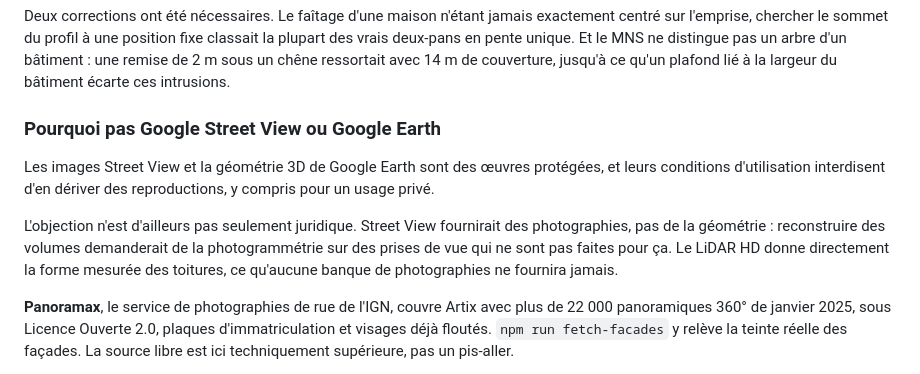
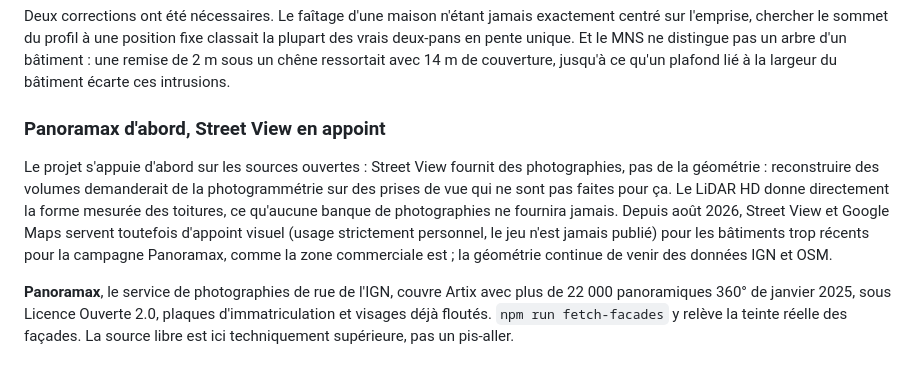
Before and after one commit to krismos64/artix-racer, a Markdown page: README.md, the part around the change. Drawn GitHub-style.

```diff
--- a/README.md
+++ b/README.md
@@ -273,17 +273,17 @@ distingue pas un arbre d'un bâtiment : une remise de 2 m sous un chêne
 ressortait avec 14 m de couverture, jusqu'à ce qu'un plafond lié à la largeur
 du bâtiment écarte ces intrusions.
 
-### Pourquoi pas Google Street View ou Google Earth
+### Panoramax d'abord, Street View en appoint
 
-Les images Street View et la géométrie 3D de Google Earth sont des œuvres
-protégées, et leurs conditions d'utilisation interdisent d'en dériver des
-reproductions, y compris pour un usage privé.
-
-L'objection n'est d'ailleurs pas seulement juridique. Street View fournirait
+Le projet s'appuie d'abord sur les sources ouvertes : Street View fournit
 des photographies, pas de la géométrie : reconstruire des volumes demanderait
 de la photogrammétrie sur des prises de vue qui ne sont pas faites pour ça. Le
 LiDAR HD donne directement la forme mesurée des toitures, ce qu'aucune banque
-de photographies ne fournira jamais.
+de photographies ne fournira jamais. Depuis août 2026, Street View et Google
+Maps servent toutefois d'appoint visuel (usage strictement personnel, le jeu
+n'est jamais publié) pour les bâtiments trop récents pour la campagne
+Panoramax, comme la zone commerciale est ; la géométrie continue de venir
+des données IGN et OSM.
 
 **Panoramax**, le service de photographies de rue de l'IGN, couvre Artix avec
 plus de 22 000 panoramiques 360° de janvier 2025, sous Licence Ouverte 2.0,
```
Also changed, not shown: CLAUDE.md (+17 -2 lines), 1 other file.
